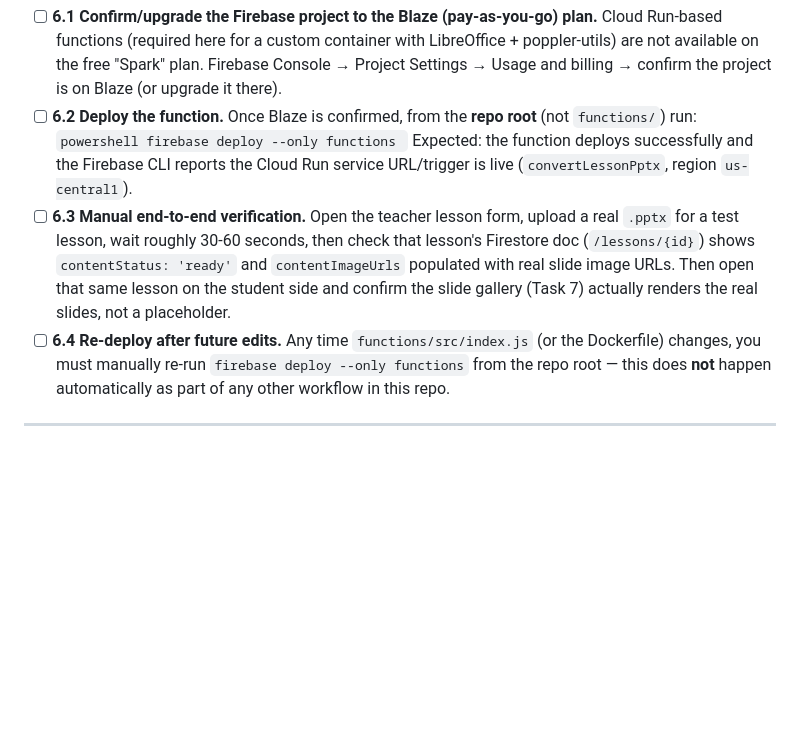
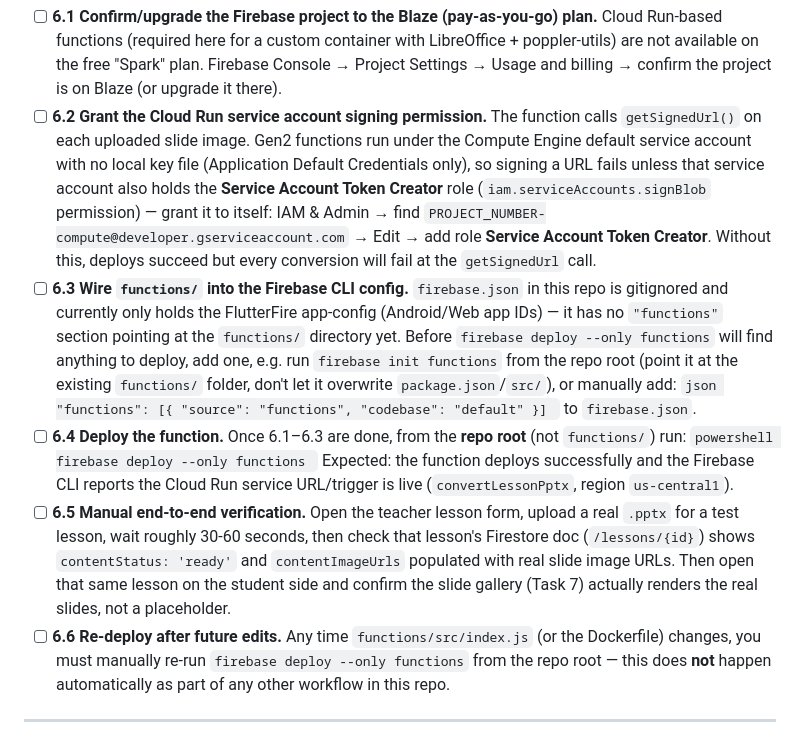
Before and after one commit to cedcedie/ARwebmob, a Markdown page: MANUAL_STEPS.md, the part around the change. Drawn GitHub-style; blank space fills up the shorter version.

Commit message:
docs: Task 8 review fixes — document signBlob IAM prerequisite and firebase.json functions wiring gap
Review of commit 1b1875d found two real deploy-time blockers missing from
MANUAL_STEPS.md §6: getSignedUrl() requires the Cloud Run service account
to hold Service Account Token Creator (signBlob permission), and
firebase.json has no functions source entry yet so 'firebase deploy
--only functions' won't find anything to deploy without one. Both are now
explicit checklist items (6.2, 6.3) before the deploy step. No code
changes — functions/src/index.js, Dockerfile, and package.json were
confirmed correct as-is.

````diff
--- a/MANUAL_STEPS.md
+++ b/MANUAL_STEPS.md
@@ -247,7 +247,29 @@ automated verification goes for this task.
       with LibreOffice + poppler-utils) are not available on the free "Spark"
       plan. Firebase Console → Project Settings → Usage and billing → confirm
       the project is on Blaze (or upgrade it there).
-- [ ] **6.2 Deploy the function.** Once Blaze is confirmed, from the **repo
+- [ ] **6.2 Grant the Cloud Run service account signing permission.** The
+      function calls `getSignedUrl()` on each uploaded slide image. Gen2
+      functions run under the Compute Engine default service account with
+      no local key file (Application Default Credentials only), so signing
+      a URL fails unless that service account also holds the
+      **Service Account Token Creator** role (`iam.serviceAccounts.signBlob`
+      permission) — grant it to itself: IAM & Admin → find
+      `PROJECT_NUMBER-compute@developer.gserviceaccount.com` → Edit → add
+      role **Service Account Token Creator**. Without this, deploys succeed
+      but every conversion will fail at the `getSignedUrl` call.
+- [ ] **6.3 Wire `functions/` into the Firebase CLI config.** `firebase.json`
+      in this repo is gitignored and currently only holds the FlutterFire
+      app-config (Android/Web app IDs) — it has no `"functions"` section
+      pointing at the `functions/` directory yet. Before `firebase deploy
+      --only functions` will find anything to deploy, add one, e.g. run
+      `firebase init functions` from the repo root (point it at the existing
+      `functions/` folder, don't let it overwrite `package.json`/`src/`), or
+      manually add:
+      ```json
+      "functions": [{ "source": "functions", "codebase": "default" }]
+      ```
+      to `firebase.json`.
+- [ ] **6.4 Deploy the function.** Once 6.1–6.3 are done, from the **repo
       root** (not `functions/`) run:
       ```powershell
       firebase deploy --only functions
@@ -255,14 +277,14 @@ automated verification goes for this task.
       Expected: the function deploys successfully and the Firebase CLI
       reports the Cloud Run service URL/trigger is live
       (`convertLessonPptx`, region `us-central1`).
-- [ ] **6.3 Manual end-to-end verification.** Open the teacher lesson form,
+- [ ] **6.5 Manual end-to-end verification.** Open the teacher lesson form,
       upload a real `.pptx` for a test lesson, wait roughly 30-60 seconds,
       then check that lesson's Firestore doc (`/lessons/{id}`) shows
       `contentStatus: 'ready'` and `contentImageUrls` populated with real
       slide image URLs. Then open that same lesson on the student side and
       confirm the slide gallery (Task 7) actually renders the real slides,
       not a placeholder.
-- [ ] **6.4 Re-deploy after future edits.** Any time
+- [ ] **6.6 Re-deploy after future edits.** Any time
       `functions/src/index.js` (or the Dockerfile) changes, you must manually
       re-run `firebase deploy --only functions` from the repo root — this
       does **not** happen automatically as part of any other workflow in
````
